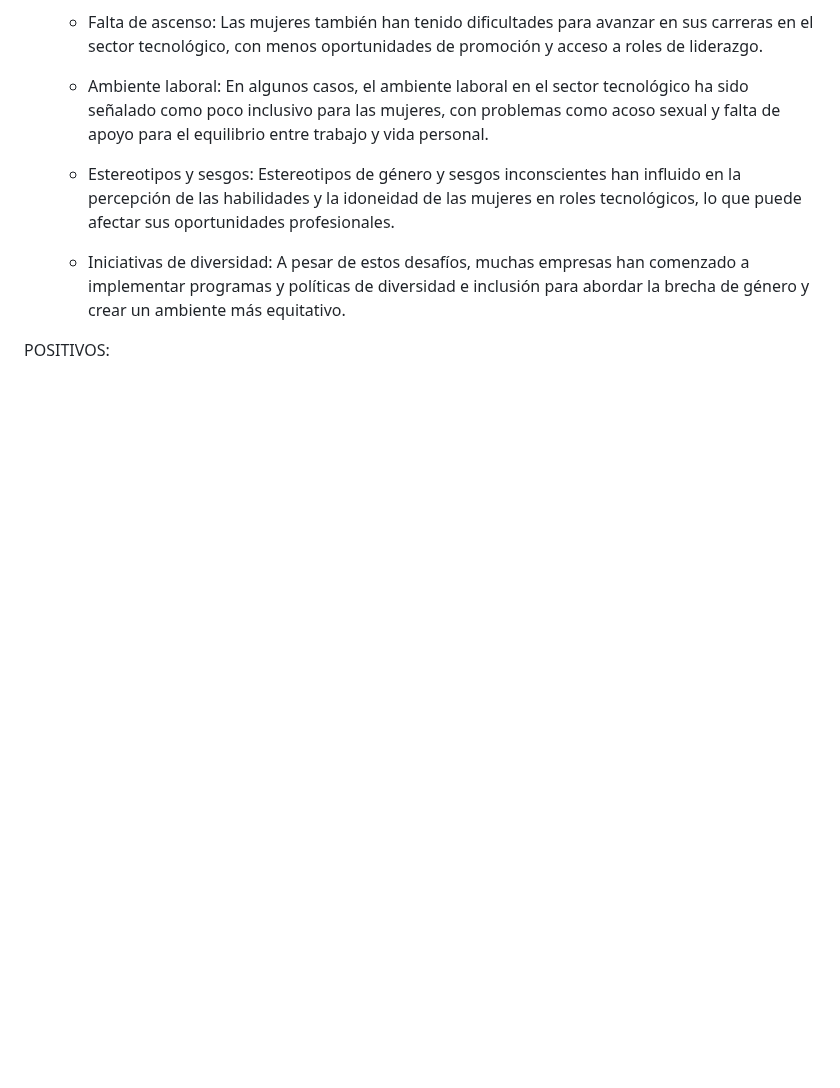
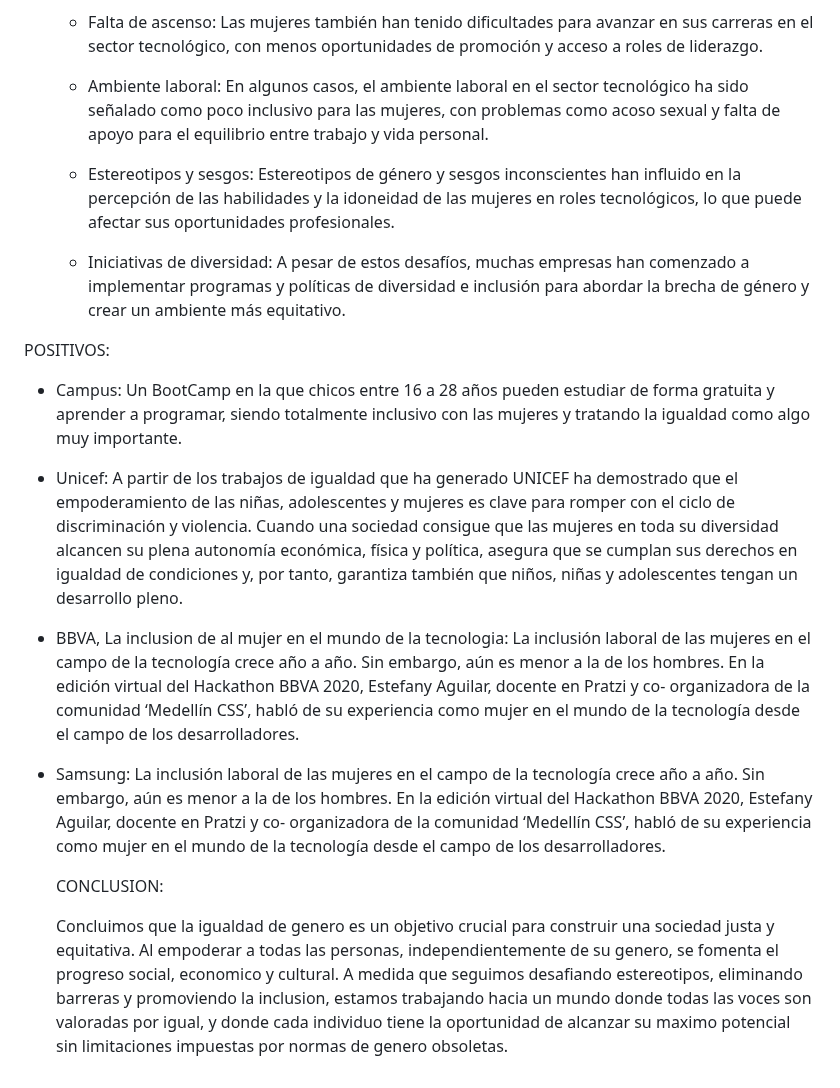
Before and after one commit to AitsuYuyu/IgualdadDeGenero, a Markdown page: README.md, the part around the change. Drawn GitHub-style; blank space fills up the shorter version.

Commit message:
avances README.md

```diff
--- a/README.md
+++ b/README.md
@@ -94,3 +94,16 @@ NEGATIVOS:
     - Iniciativas de diversidad: A pesar de estos desafíos, muchas empresas han comenzado a implementar programas y políticas de diversidad e inclusión para abordar la brecha de género y crear un ambiente más equitativo.
 
 POSITIVOS:
+
+- Campus:
+  Un BootCamp en la que chicos entre 16 a 28 años pueden estudiar de forma gratuita y aprender a programar, siendo totalmente inclusivo con las mujeres y tratando la igualdad como algo muy importante.
+- Unicef:
+  A partir de los trabajos de igualdad que ha generado UNICEF ha demostrado que el empoderamiento de las niñas, adolescentes y mujeres es clave para romper con el ciclo de discriminación y violencia. Cuando una sociedad   consigue que las mujeres en toda su diversidad alcancen su plena autonomía económica, física y política, asegura que se cumplan sus derechos en igualdad de condiciones y, por tanto, garantiza también que niños, niñas y   adolescentes tengan un desarrollo pleno.
+- BBVA, La inclusion de al mujer en el mundo de la tecnologia:
+  La inclusión laboral de las mujeres en el campo de la tecnología crece año a año. Sin embargo, aún es menor a la de los hombres. En la edición virtual del Hackathon BBVA 2020, Estefany Aguilar, docente en Pratzi y co-    organizadora de la comunidad ‘Medellín CSS’, habló de su experiencia como mujer en el mundo de la tecnología desde el campo de los desarrolladores.
+- Samsung:
+  La inclusión laboral de las mujeres en el campo de la tecnología crece año a año. Sin embargo, aún es menor a la de los hombres. En la edición virtual del Hackathon BBVA 2020, Estefany Aguilar, docente en Pratzi y co-    organizadora de la comunidad ‘Medellín CSS’, habló de su experiencia como mujer en el mundo de la tecnología desde el campo de los desarrolladores.
+
+  CONCLUSION:
+
+  Concluimos que la igualdad de genero es un objetivo crucial para construir una sociedad justa y equitativa. Al empoderar a todas las personas, independientemente de su genero, se fomenta el progreso social, economico y  cultural. A medida que seguimos desafiando estereotipos, eliminando barreras y promoviendo la inclusion, estamos trabajando hacia un mundo donde todas las voces son valoradas por igual, y donde cada individuo tiene la  oportunidad de alcanzar su maximo potencial sin limitaciones impuestas por normas de genero obsoletas.
```
